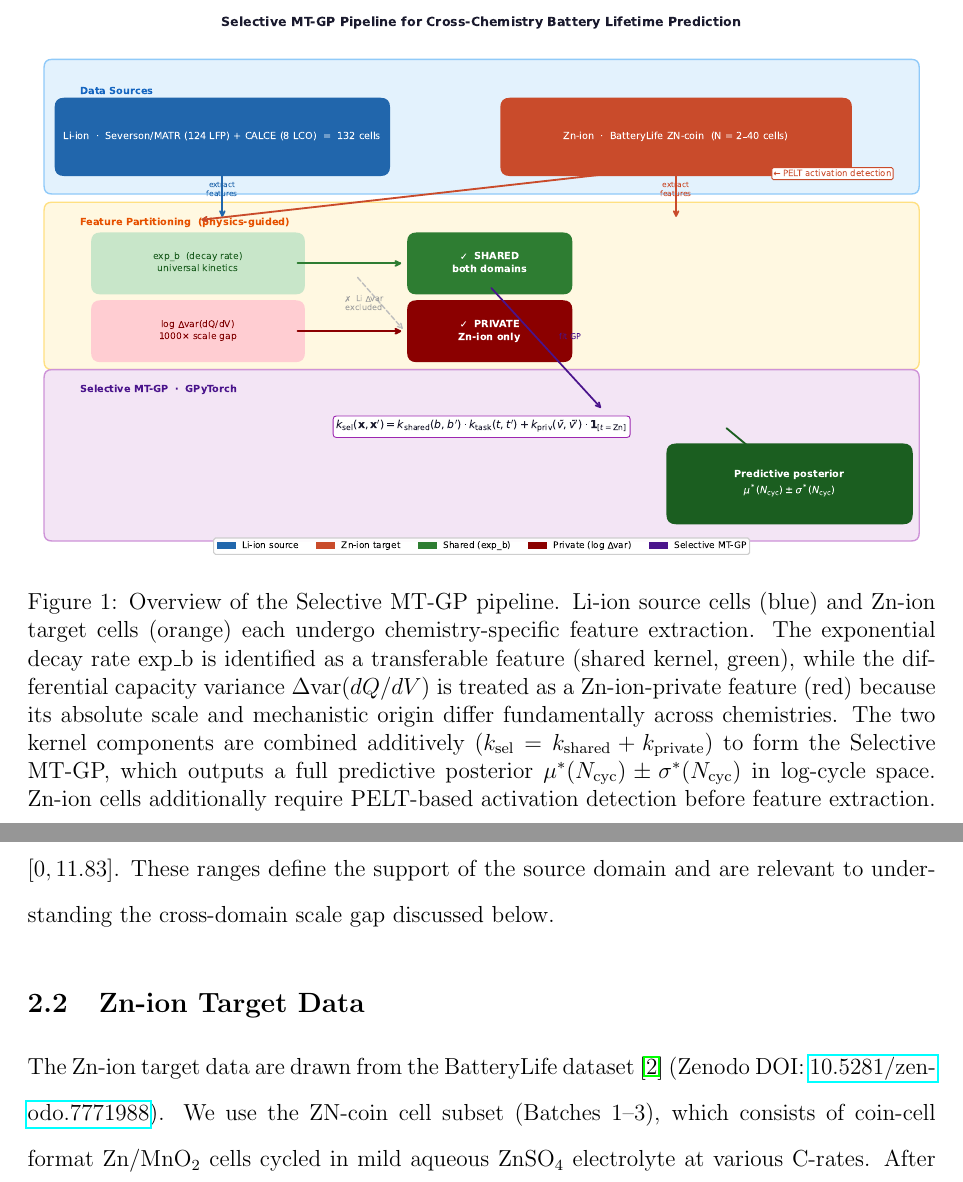
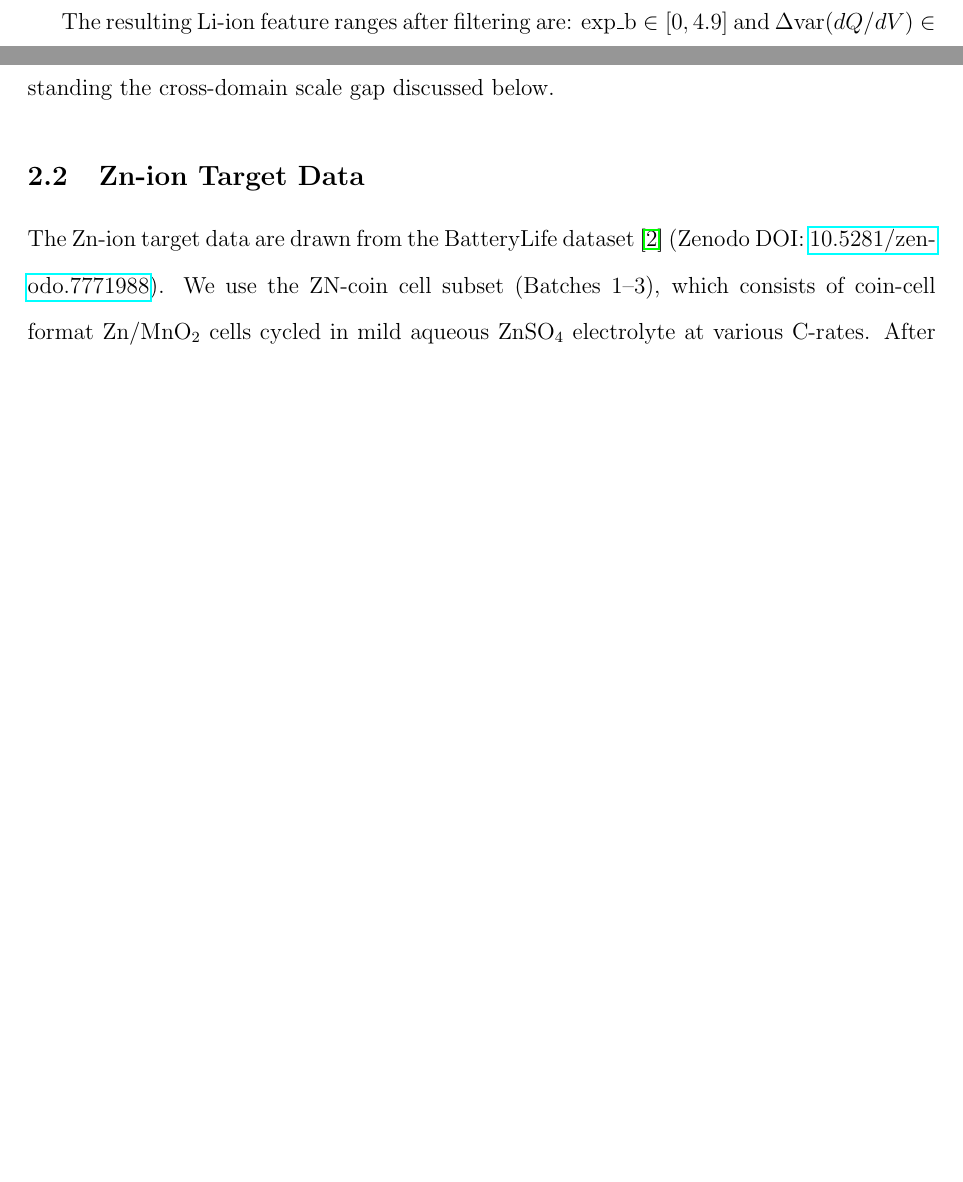
Before and after one commit to Xueyang-Song/li-zn-battery-transfer-learning, a LaTeX paper (output/paper/main.tex): two parts of pages 5 and 6 of 24 before the commit and two parts of pages 4 and 5 of 23 after it, joined at a grey line, cut at the place of the change, the shorter picture padded with empty space. Compiled offline with pdfLaTeX.

Commit message:
Remove Fig1 (method overview), renumber figs 1-4, clean up annotations
- Delete fig1_method_overview; update main.tex to remove figure env + ref
- fig2_feature_distributions → fig1_feature_distributions
- fig3_final_comparison → fig2_rmse_comparison (remove inline text annotations)
- fig4_mechanism_analysis → fig3_mechanism_analysis
- fig5_uncertainty_calibration → fig4_uncertainty_calibration
- fig4 left panel: GP-Direct box moved right, Selective box+arrow removed
- All LaTeX \includegraphics paths updated

Co-authored-by: Copilot <223556219+Copilot@users.noreply.github.com>

```diff
--- a/output/paper/main.tex
+++ b/output/paper/main.tex
@@ -132,21 +130,4 @@ to calibrated predictions.
 
-\begin{figure}[htbp]
-  \centering
-  \includegraphics[width=\textwidth]{../figures/fig1_method_overview.pdf}
-  \caption{Overview of the Selective MT-GP pipeline.
-  Li-ion source cells (blue) and Zn-ion target cells (orange) each undergo
-  chemistry-specific feature extraction. The exponential decay rate
-  $\text{exp\_b}$ is identified as a transferable feature (shared kernel,
-  green), while the differential capacity variance $\Delta\mathrm{var}(dQ/dV)$
-  is treated as a Zn-ion-private feature (red) because its absolute scale and
-  mechanistic origin differ fundamentally across chemistries. The two kernel
-  components are combined additively ($k_{\mathrm{sel}} = k_{\mathrm{shared}}
-  + k_{\mathrm{private}}$) to form the Selective MT-GP, which outputs a
-  full predictive posterior $\mu^*(N_\mathrm{cyc}) \pm \sigma^*(N_\mathrm{cyc})$
-  in log-cycle space. Zn-ion cells additionally require PELT-based activation
-  detection before feature extraction.}
-  \label{fig:overview}
-\end{figure}
 
 % ============================================================
 \section{Data}
```
Also changed, not shown: figures/fig1_feature_distributions.pdf (added), figures/fig1_feature_distributions.png (added), figures/fig2_rmse_comparison.pdf (added), figures/fig2_rmse_comparison.png (added), figures/fig3_mechanism_analysis.pdf (added), figures/fig3_mechanism_analysis.png (added), figures/fig4_uncertainty_calibration.pdf (added), figures/fig4_uncertainty_calibration.png (added), output/figures/fig1_feature_distributions.pdf (added), output/figures/fig1_feature_distributions.png (added), output/figures/fig2_rmse_comparison.pdf (added), output/figures/fig2_rmse_comparison.png (added), output/figures/fig3_mechanism_analysis.pdf (added), output/figures/fig3_mechanism_analysis.png (added), 3 more files.
